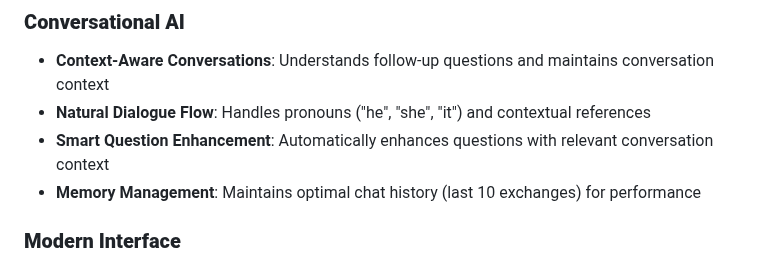
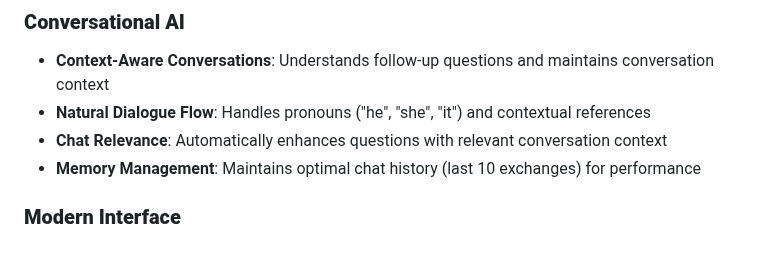
Before and after one commit to Abhiram05112004/rag-langchain-app, a Markdown page: README.md, the part around the change. Drawn GitHub-style.

```diff
--- a/README.md
+++ b/README.md
@@ -15,7 +15,7 @@ A sophisticated RAG (Retrieval-Augmented Generation) web application built with
 ### **Conversational AI**
 - **Context-Aware Conversations**: Understands follow-up questions and maintains conversation context
 - **Natural Dialogue Flow**: Handles pronouns ("he", "she", "it") and contextual references
-- **Smart Question Enhancement**: Automatically enhances questions with relevant conversation context
+- **Chat Relevance**: Automatically enhances questions with relevant conversation context
 - **Memory Management**: Maintains optimal chat history (last 10 exchanges) for performance
 
 ### **Modern Interface**
```
